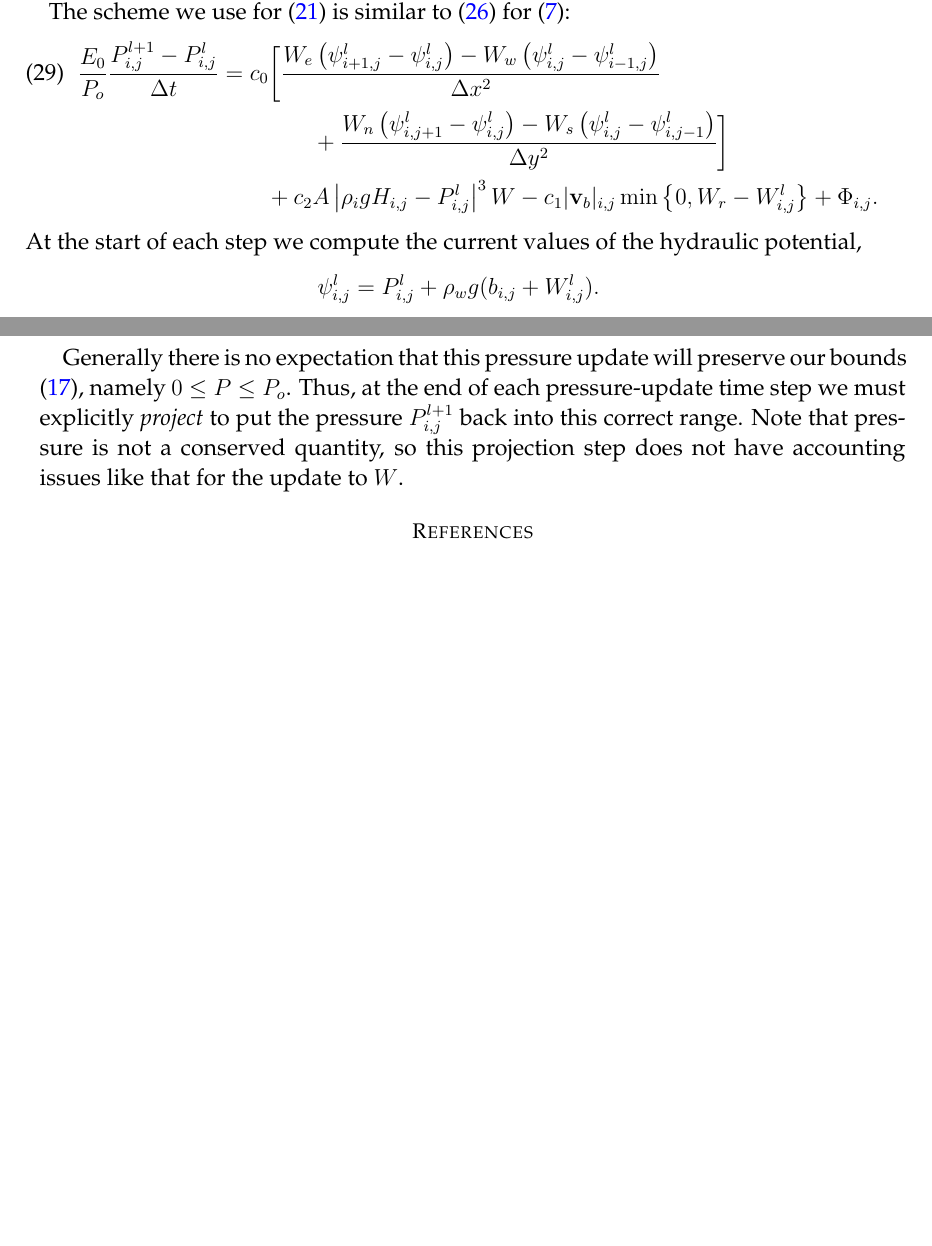
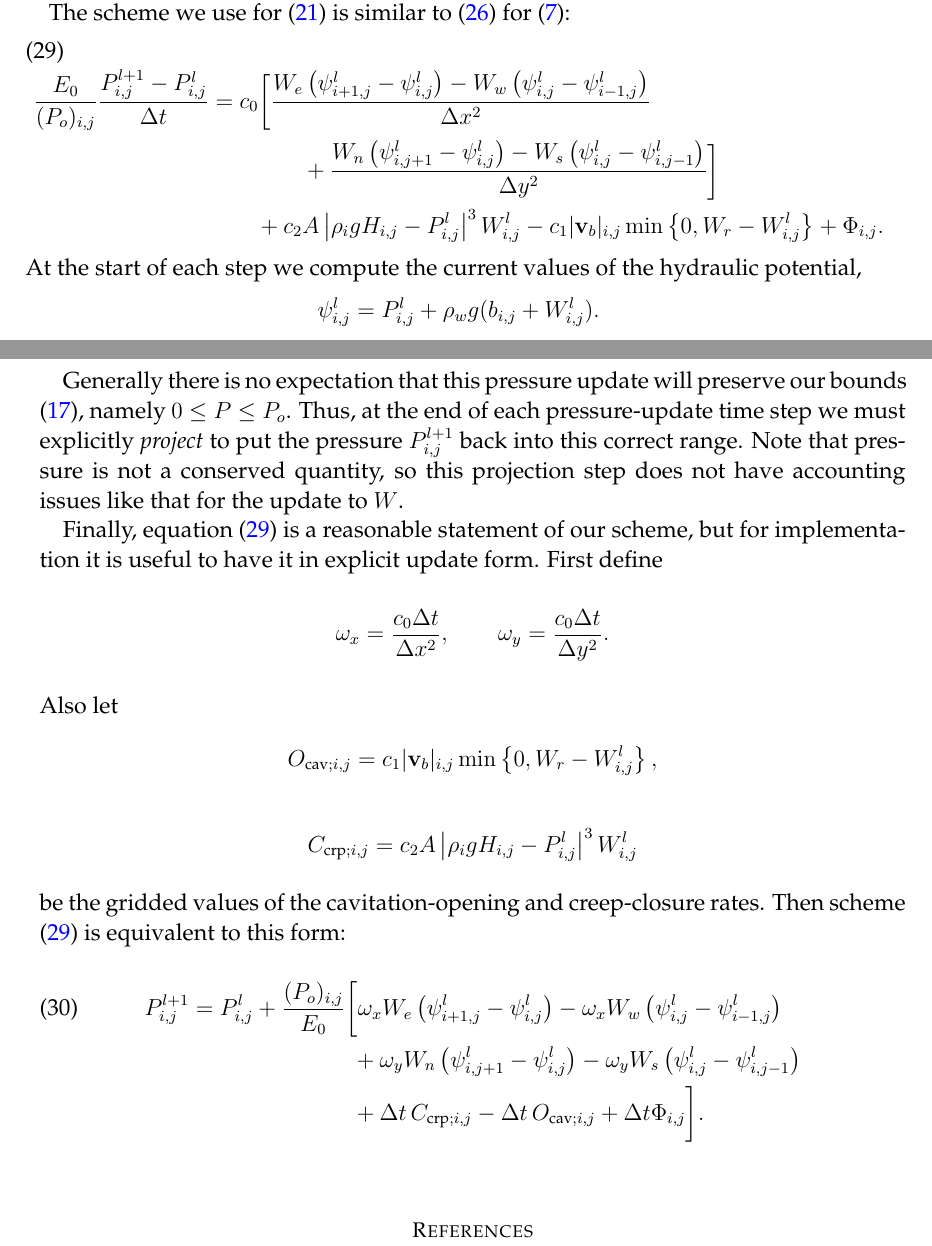
Before and after one commit to bueler/hydrolakes, a LaTeX paper (dampnotes.tex): two parts of pages 9 and 10 of 12, joined at a grey line, cut so that both start at the same text, the shorter picture padded with empty space. Compiled offline with pdfLaTeX.

Commit message:
restated numerical scheme for P more clearly

```diff
--- a/dampnotes.tex
+++ b/dampnotes.tex
@@ -322,15 +322,26 @@ Thus the numerical scheme for pressure diffusion \eqref{eq:ALTdiffusionpressure}
 
 The scheme we use for \eqref{eq:ALTdiffusionpressure} is similar to \eqref{eq:Wfd} for \eqref{eq:adeqn}:
 \begin{align}
-\frac{E_0}{P_o} \frac{P_{i,j}^{l+1} - \Plij}{\Delta t} &= c_0 \bigg[\frac{W_e \left(\psi_{i+1,j}^l - \psi_{i,j}^l\right) - W_w \left(\psi_{i,j}^l - \psi_{i-1,j}^l\right)}{\Delta x^2}  \label{eq:Pfd} \\
+\frac{E_0}{(P_o)_{i,j}} \frac{P_{i,j}^{l+1} - \Plij}{\Delta t} &= c_0 \bigg[\frac{W_e \left(\psi_{i+1,j}^l - \psi_{i,j}^l\right) - W_w \left(\psi_{i,j}^l - \psi_{i-1,j}^l\right)}{\Delta x^2}  \label{eq:Pfd} \\
       &\qquad\qquad + \frac{W_n \left(\psi_{i,j+1}^l - \psi_{i,j}^l\right) - W_s \left(\psi_{i,j}^l - \psi_{i,j-1}^l\right)}{\Delta y^2}\bigg] \notag \\
-      &\qquad + c_2 A \left|\rho_i g H_{i,j} - \Plij\right|^3 W - c_1 |\bv_b|_{i,j} \min\left\{0,W_r - \Wlij\right\} + \Phi_{i,j}. \notag
+      &\qquad + c_2 A \left|\rho_i g H_{i,j}- \Plij\right|^3 \Wlij - c_1 |\bv_b|_{i,j} \min\left\{0,W_r - \Wlij\right\} + \Phi_{i,j}. \notag
 \end{align}
 At the start of each step we compute the current values of the hydraulic potential,
 	$$\psi_{i,j}^l = \Plij + \rho_w g(b_{i,j} + \Wlij).$$
 
 Generally there is no expectation that this pressure update will preserve our bounds \eqref{eq:ALTbounds}, namely $0\le P \le P_o$.  Thus, at the end of each pressure-update time step we must explicitly \emph{project} to put the pressure $P_{i,j}^{l+1}$ back into this correct range.  Note that pressure is not a conserved quantity, so this projection step does not have accounting issues like that for the update to $W$.
 
+Finally, equation \eqref{eq:Pfd} is a reasonable statement of our scheme, but for implementation it is useful to have it in explicit update form.  First define
+	$$\omega_x = \frac{c_0 \Delta t}{\Delta x^2}, \qquad \omega_y = \frac{c_0 \Delta t}{\Delta y^2}.$$
+Also let
+	$$O_{\text{cav}; i,j} = c_1 |\bv_b|_{i,j} \min\left\{0,W_r - \Wlij\right\},$$
+	$$C_{\text{crp}; i,j} = c_2 A \left|\rho_i g H_{i,j} - \Plij\right|^3 \Wlij$$
+be the gridded values of the cavitation-opening and creep-closure rates.  Then scheme \eqref{eq:Pfd} is equivalent to this form:
+\begin{align}
+P_{i,j}^{l+1} &= \Plij +  \frac{(P_o)_{i,j}}{E_0} \bigg[\omega_x W_e \left(\psi_{i+1,j}^l - \psi_{i,j}^l\right) - \omega_x W_w \left(\psi_{i,j}^l - \psi_{i-1,j}^l\right) \label{eq:Pfdupdate} \\
+      &\qquad\qquad\qquad\quad + \omega_y W_n \left(\psi_{i,j+1}^l - \psi_{i,j}^l\right) - \omega_y W_s \left(\psi_{i,j}^l - \psi_{i,j-1}^l\right) \notag \\
+      &\qquad\qquad\qquad\quad + \Delta t\, C_{\text{crp}; i,j} - \Delta t\, O_{\text{cav}; i,j} + \Delta t \Phi_{i,j}\bigg]. \notag
+\end{align}
 
 %\clearpage \newpage
 \small
```
Also changed, not shown: dampnotes.tex (2 more changed lines), 1 other file.
